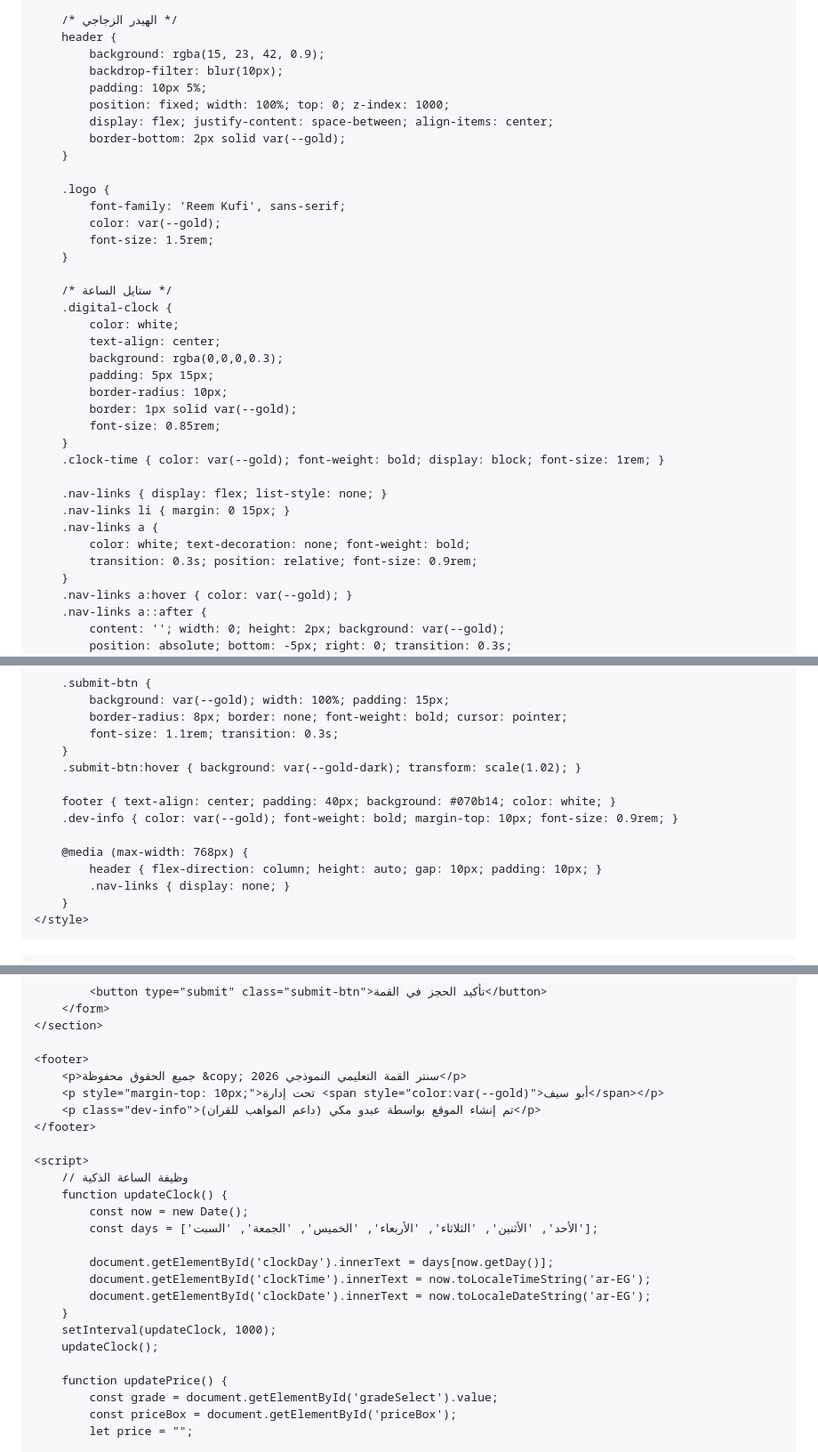
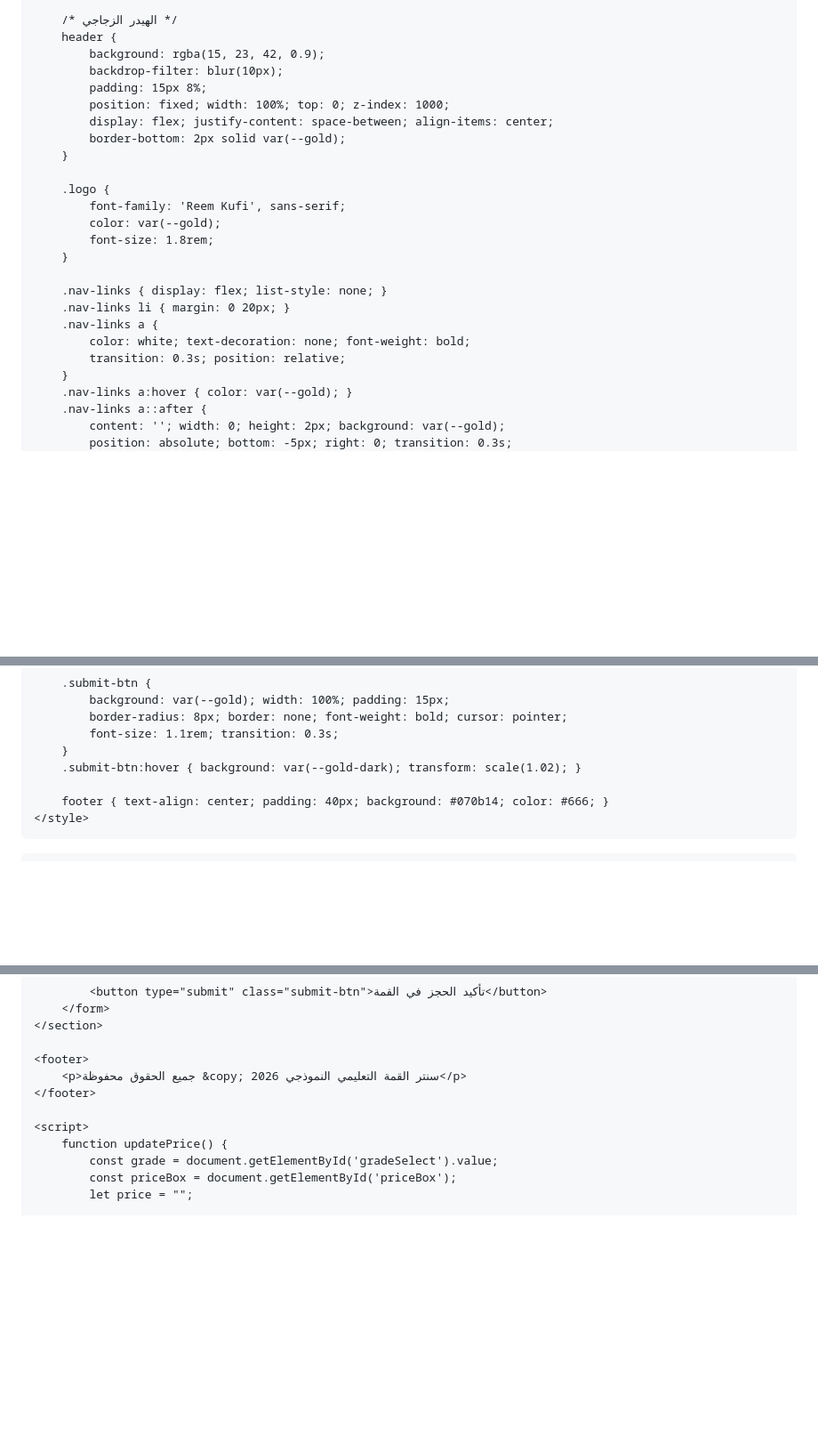
Before and after one commit to abdomakigat-rgb/Al-qma, a Markdown page: README.md, 3 parts joined by grey strips. Shown at 89% size. GitHub-like rendering; blank space fills up the shorter version.

```diff
--- a/README.md
+++ b/README.md
@@ -39,7 +39,7 @@
         header {
             background: rgba(15, 23, 42, 0.9);
             backdrop-filter: blur(10px);
-            padding: 10px 5%;
+            padding: 15px 8%;
             position: fixed; width: 100%; top: 0; z-index: 1000;
             display: flex; justify-content: space-between; align-items: center;
             border-bottom: 2px solid var(--gold);
@@ -48,26 +48,14 @@
         .logo {
             font-family: 'Reem Kufi', sans-serif;
             color: var(--gold);
-            font-size: 1.5rem;
+            font-size: 1.8rem;
         }
 
-        /* ستايل الساعة */
-        .digital-clock {
-            color: white;
-            text-align: center;
-            background: rgba(0,0,0,0.3);
-            padding: 5px 15px;
-            border-radius: 10px;
-            border: 1px solid var(--gold);
-            font-size: 0.85rem;
-        }
-        .clock-time { color: var(--gold); font-weight: bold; display: block; font-size: 1rem; }
-
         .nav-links { display: flex; list-style: none; }
-        .nav-links li { margin: 0 15px; }
+        .nav-links li { margin: 0 20px; }
         .nav-links a {
             color: white; text-decoration: none; font-weight: bold;
-            transition: 0.3s; position: relative; font-size: 0.9rem;
+            transition: 0.3s; position: relative;
         }
         .nav-links a:hover { color: var(--gold); }
         .nav-links a::after {
@@ -178,13 +166,7 @@
         }
         .submit-btn:hover { background: var(--gold-dark); transform: scale(1.02); }
 
-        footer { text-align: center; padding: 40px; background: #070b14; color: white; }
-        .dev-info { color: var(--gold); font-weight: bold; margin-top: 10px; font-size: 0.9rem; }
-
-        @media (max-width: 768px) {
-            header { flex-direction: column; height: auto; gap: 10px; padding: 10px; }
-            .nav-links { display: none; }
-        }
+        footer { text-align: center; padding: 40px; background: #070b14; color: #666; }
     </style>
 </head>
 <body>
@@ -343,23 +309,9 @@
 
     <footer>
         <p>جميع الحقوق محفوظة &copy; سنتر القمة التعليمي النموذجي 2026</p>
-        <p style="margin-top: 10px;">تحت إدارة <span style="color:var(--gold)">أبو سيف</span></p>
-        <p class="dev-info">تم إنشاء الموقع بواسطة عبدو مكي (داعم المواهب للقران)</p>
     </footer>
 
     <script>
-        // وظيفة الساعة الذكية
-        function updateClock() {
-            const now = new Date();
-            const days = ['الأحد', 'الأثنين', 'الثلاثاء', 'الأربعاء', 'الخميس', 'الجمعة', 'السبت'];
-
-            document.getElementById('clockDay').innerText = days[now.getDay()];
-            document.getElementById('clockTime').innerText = now.toLocaleTimeString('ar-EG');
-            document.getElementById('clockDate').innerText = now.toLocaleDateString('ar-EG');
-        }
-        setInterval(updateClock, 1000);
-        updateClock();
-
         function updatePrice() {
             const grade = document.getElementById('gradeSelect').value;
             const priceBox = document.getElementById('priceBox');
```
Also changed, not shown: other parts of README.md (+2 -18 lines).
